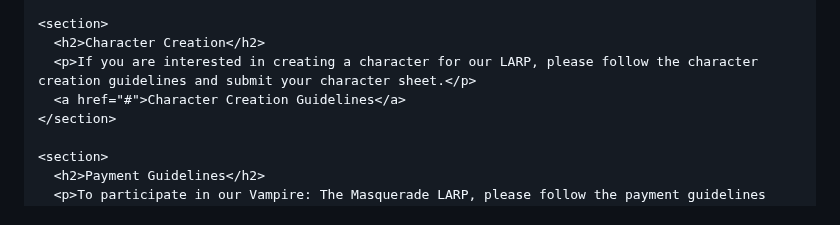
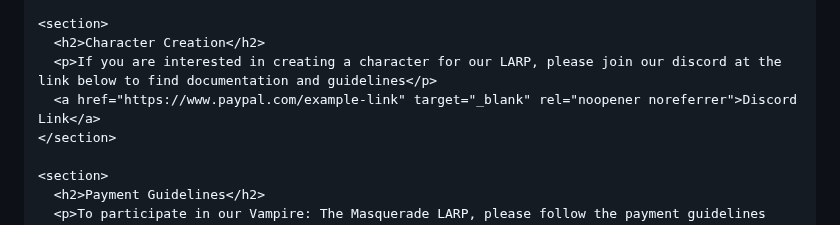
Before and after one commit to dexter-chandler/raves-and-revolts, a Markdown page: README.md, the part around one of its changes. Drawn GitHub-style.

```diff
--- a/README.md
+++ b/README.md
@@ -107,8 +106,8 @@
 
     <section>
       <h2>Character Creation</h2>
-      <p>If you are interested in creating a character for our LARP, please follow the character creation guidelines and submit your character sheet.</p>
-      <a href="#">Character Creation Guidelines</a>
+      <p>If you are interested in creating a character for our LARP, please join our discord at the link below to find documentation and guidelines</p>
+      <a href="https://www.paypal.com/example-link" target="_blank" rel="noopener noreferrer">Discord Link</a>
     </section>
 
     <section>
```
Also changed, not shown: other parts of README.md (+1 -2 lines).
